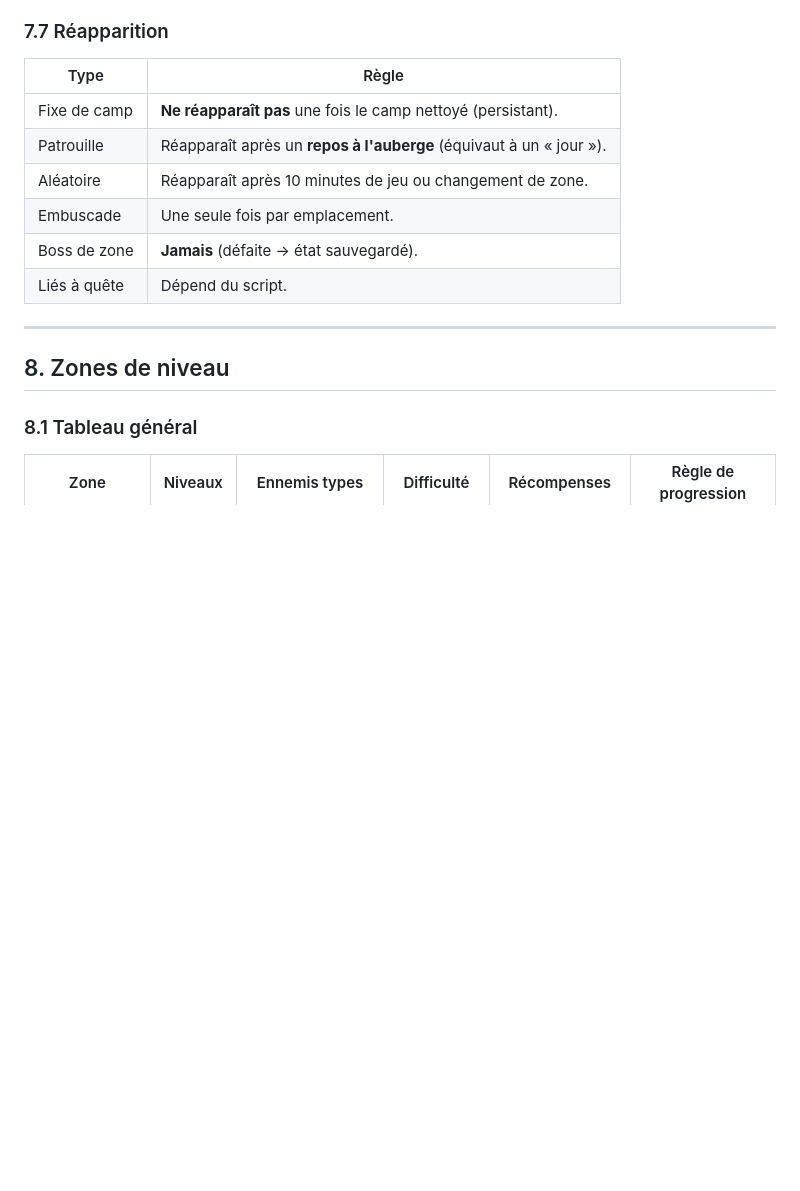
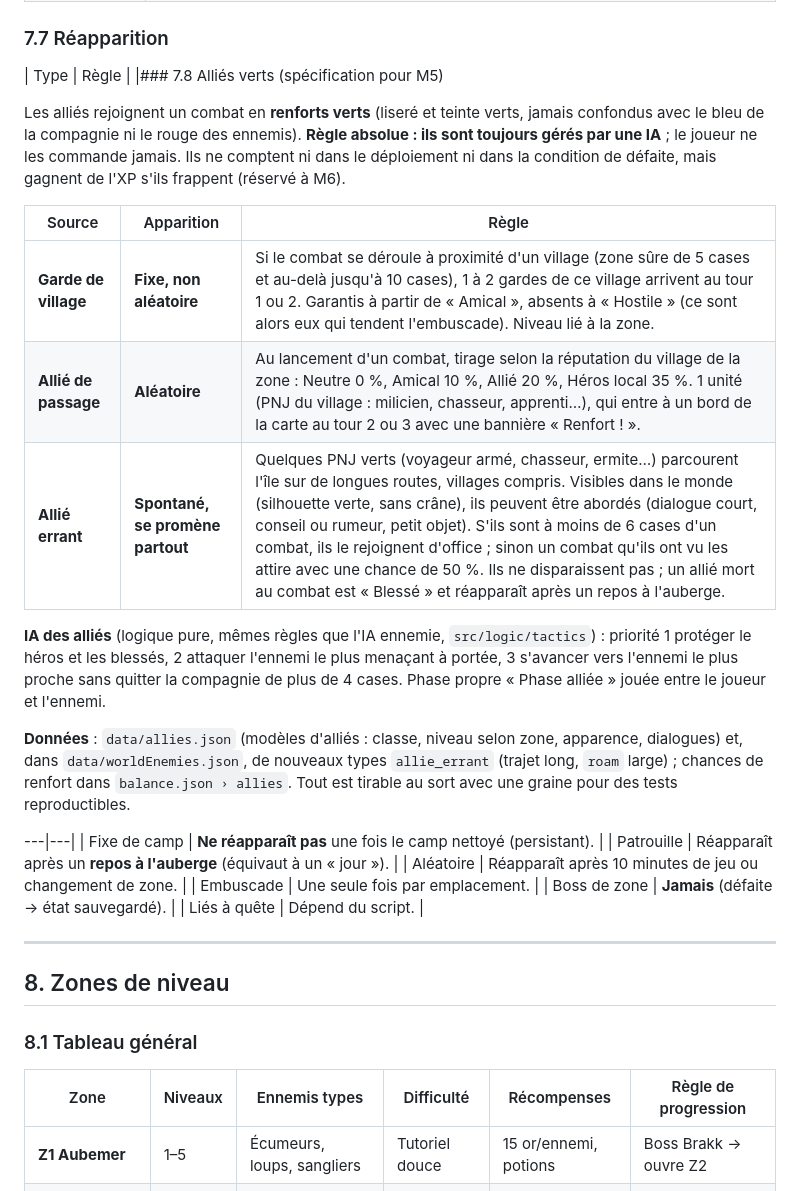
Before and after one commit to KevinRac/umbratech.fr, a Markdown page: vaelmor/docs/GDD_Vaelmor.md, the part around the change. Drawn GitHub-style; blank space fills up the shorter version.

Commit message:
Vaelmor : spécification des alliés verts (GDD §7.8, PROGRESS M5)
Co-Authored-By: Claude Sonnet 5.5 <noreply@anthropic.com>
Claude-Session: https://claude.ai/code/session_01TTtX8psoPTamiKhz68H7Bu

```diff
--- a/vaelmor/docs/GDD_Vaelmor.md
+++ b/vaelmor/docs/GDD_Vaelmor.md
@@ -549,7 +549,21 @@ Au-dessus de l'ennemi (visible à l'approche, ~10 tuiles) : icône de crâne + c
 ### 7.7 Réapparition
 
 | Type | Règle |
-|---|---|
+|### 7.8 Alliés verts (spécification pour M5)
+
+Les alliés rejoignent un combat en **renforts verts** (liseré et teinte verts, jamais confondus avec le bleu de la compagnie ni le rouge des ennemis). **Règle absolue : ils sont toujours gérés par une IA** ; le joueur ne les commande jamais. Ils ne comptent ni dans le déploiement ni dans la condition de défaite, mais gagnent de l'XP s'ils frappent (réservé à M6).
+
+| Source | Apparition | Règle |
+|---|---|---|
+| **Garde de village** | **Fixe, non aléatoire** | Si le combat se déroule à proximité d'un village (zone sûre de 5 cases et au-delà jusqu'à 10 cases), 1 à 2 gardes de ce village arrivent au tour 1 ou 2. Garantis à partir de « Amical », absents à « Hostile » (ce sont alors eux qui tendent l'embuscade). Niveau lié à la zone. |
+| **Allié de passage** | **Aléatoire** | Au lancement d'un combat, tirage selon la réputation du village de la zone : Neutre 0 %, Amical 10 %, Allié 20 %, Héros local 35 %. 1 unité (PNJ du village : milicien, chasseur, apprenti…), qui entre à un bord de la carte au tour 2 ou 3 avec une bannière « Renfort ! ». |
+| **Allié errant** | **Spontané, se promène partout** | Quelques PNJ verts (voyageur armé, chasseur, ermite…) parcourent l'île sur de longues routes, villages compris. Visibles dans le monde (silhouette verte, sans crâne), ils peuvent être abordés (dialogue court, conseil ou rumeur, petit objet). S'ils sont à moins de 6 cases d'un combat, ils le rejoignent d'office ; sinon un combat qu'ils ont vu les attire avec une chance de 50 %. Ils ne disparaissent pas ; un allié mort au combat est « Blessé » et réapparaît après un repos à l'auberge. |
+
+**IA des alliés** (logique pure, mêmes règles que l'IA ennemie, `src/logic/tactics`) : priorité 1 protéger le héros et les blessés, 2 attaquer l'ennemi le plus menaçant à portée, 3 s'avancer vers l'ennemi le plus proche sans quitter la compagnie de plus de 4 cases. Phase propre « Phase alliée » jouée entre le joueur et l'ennemi.
+
+**Données** : `data/allies.json` (modèles d'alliés : classe, niveau selon zone, apparence, dialogues) et, dans `data/worldEnemies.json`, de nouveaux types `allie_errant` (trajet long, `roam` large) ; chances de renfort dans `balance.json › allies`. Tout est tirable au sort avec une graine pour des tests reproductibles.
+
+---|---|
 | Fixe de camp | **Ne réapparaît pas** une fois le camp nettoyé (persistant). |
 | Patrouille | Réapparaît après un **repos à l'auberge** (équivaut à un « jour »). |
 | Aléatoire | Réapparaît après 10 minutes de jeu ou changement de zone. |
```
Also changed, not shown: vaelmor/PROGRESS.md (+1 -0 lines).
